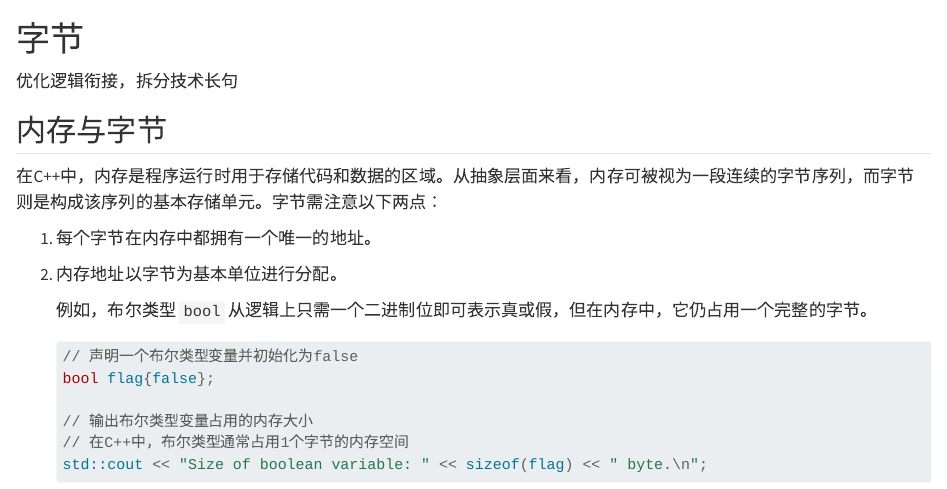
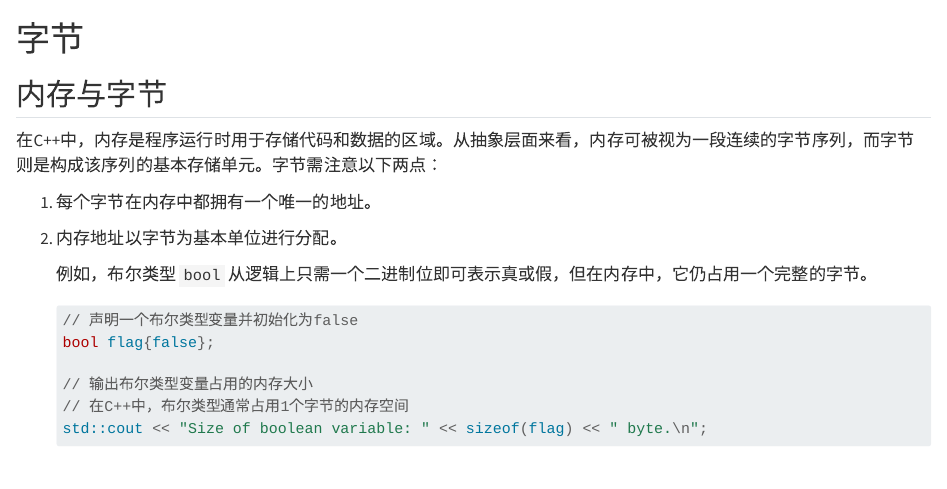
Before and after one commit to shiyu-hong/cpp_memory_note, a Quarto document (book/contents/foundation/byte.qmd): the page in a window 1100 px wide, from its top. Rendered offline with R 4.5, knitr and Pandoc in place of Quarto, with nearby package versions.

Commit message:
2026.03.24 更新 byte 文档

```diff
--- a/book/contents/foundation/byte.qmd
+++ b/book/contents/foundation/byte.qmd
@@ -1,6 +1,4 @@
 # 字节
-
-优化逻辑衔接，拆分技术长句
 
 ## 内存与字节
 
```
